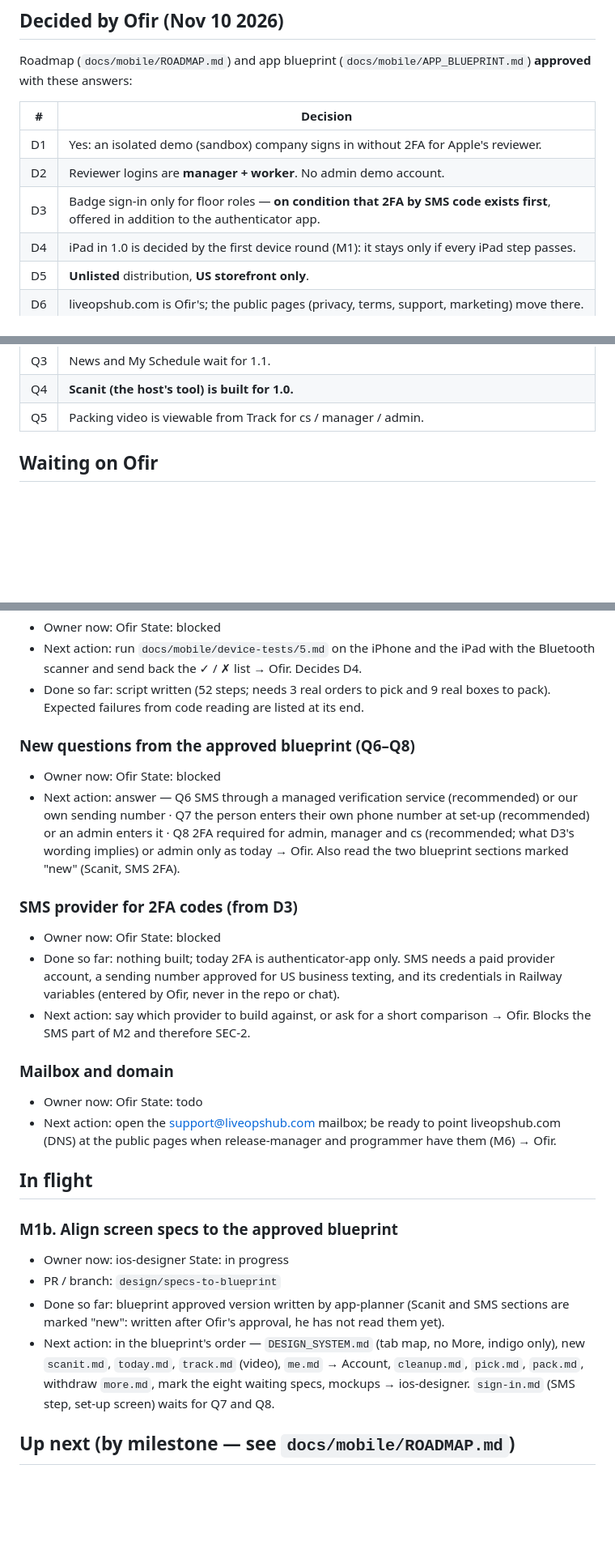
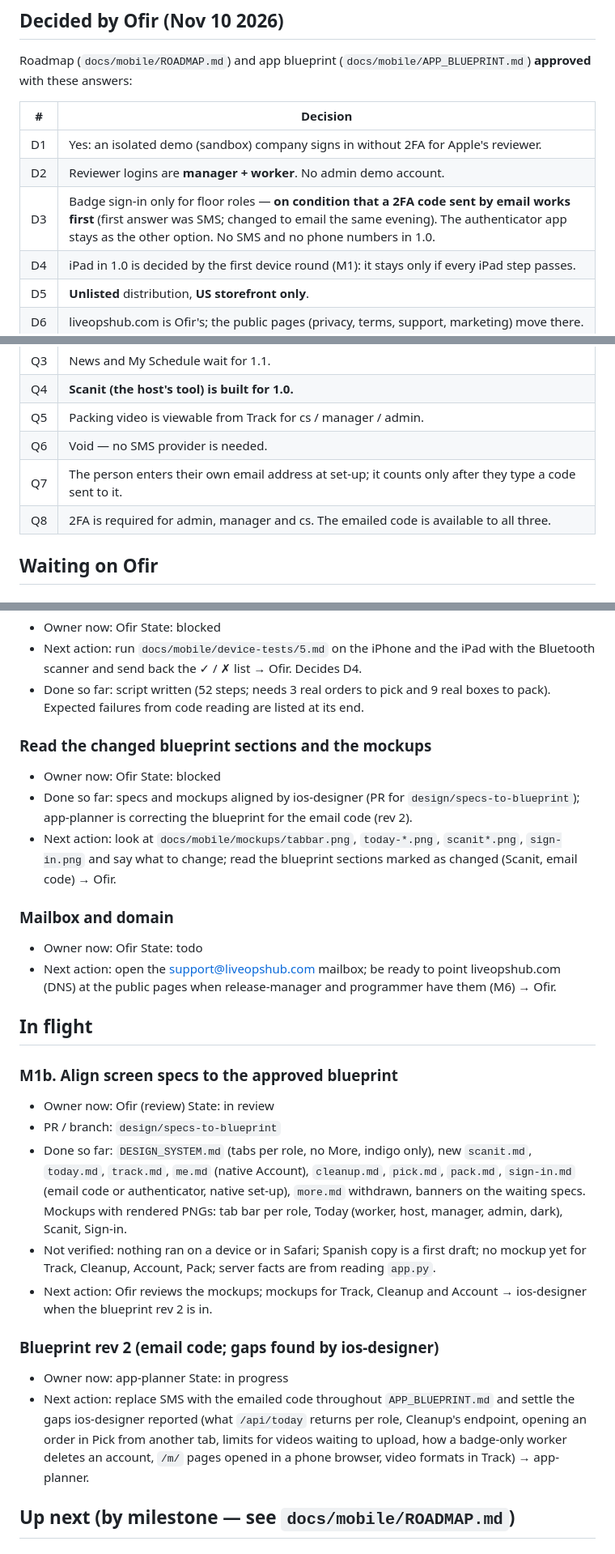
Before and after one commit to ofir-cell/packing-station, a Markdown page: docs/mobile/BOARD.md, 3 parts joined by grey strips. Shown at 81% size. Rendered like a GitHub page; blank space fills up the shorter version.

Commit message:
docs: 2FA code by email replaces SMS (Ofir); board and roadmap updated; specs in review
Co-Authored-By: Claude Fable 5.2 <noreply@anthropic.com>
Claude-Session: https://claude.ai/code/session_01HFmDYFXHbc5BdutErq2r1H

```diff
--- a/docs/mobile/BOARD.md
+++ b/docs/mobile/BOARD.md
@@ -22,7 +22,7 @@ Roadmap (`docs/mobile/ROADMAP.md`) and app blueprint (`docs/mobile/APP_BLUEPRINT
 |---|---|
 | D1 | Yes: an isolated demo (sandbox) company signs in without 2FA for Apple's reviewer. |
 | D2 | Reviewer logins are **manager + worker**. No admin demo account. |
-| D3 | Badge sign-in only for floor roles — **on condition that 2FA by SMS code exists first**, offered in addition to the authenticator app. |
+| D3 | Badge sign-in only for floor roles — **on condition that a 2FA code sent by email works first** (first answer was SMS; changed to email the same evening). The authenticator app stays as the other option. No SMS and no phone numbers in 1.0. |
 | D4 | iPad in 1.0 is decided by the first device round (M1): it stays only if every iPad step passes. |
 | D5 | **Unlisted** distribution, **US storefront only**. |
 | D6 | liveopshub.com is Ofir's; the public pages (privacy, terms, support, marketing) move there. |
@@ -33,6 +33,9 @@ Roadmap (`docs/mobile/ROADMAP.md`) and app blueprint (`docs/mobile/APP_BLUEPRINT
 | Q3 | News and My Schedule wait for 1.1. |
 | Q4 | **Scanit (the host's tool) is built for 1.0.** |
 | Q5 | Packing video is viewable from Track for cs / manager / admin. |
+| Q6 | Void — no SMS provider is needed. |
+| Q7 | The person enters their own email address at set-up; it counts only after they type a code sent to it. |
+| Q8 | 2FA is required for admin, manager and cs. The emailed code is available to all three. |
 
 ## Waiting on Ofir
 
@@ -46,14 +49,10 @@ Roadmap (`docs/mobile/ROADMAP.md`) and app blueprint (`docs/mobile/APP_BLUEPRINT
 - Next action: run `docs/mobile/device-tests/5.md` on the iPhone and the iPad with the Bluetooth scanner and send back the ✓ / ✗ list → Ofir. Decides D4.
 - Done so far: script written (52 steps; needs 3 real orders to pick and 9 real boxes to pack). Expected failures from code reading are listed at its end.
 
-### New questions from the approved blueprint (Q6–Q8)
+### Read the changed blueprint sections and the mockups
 - Owner now: Ofir      State: blocked
-- Next action: answer — Q6 SMS through a managed verification service (recommended) or our own sending number · Q7 the person enters their own phone number at set-up (recommended) or an admin enters it · Q8 2FA required for admin, manager and cs (recommended; what D3's wording implies) or admin only as today → Ofir. Also read the two blueprint sections marked "new" (Scanit, SMS 2FA).
-
-### SMS provider for 2FA codes (from D3)
-- Owner now: Ofir      State: blocked
-- Done so far: nothing built; today 2FA is authenticator-app only. SMS needs a paid provider account, a sending number approved for US business texting, and its credentials in Railway variables (entered by Ofir, never in the repo or chat).
-- Next action: say which provider to build against, or ask for a short comparison → Ofir. Blocks the SMS part of M2 and therefore SEC-2.
+- Done so far: specs and mockups aligned by ios-designer (PR for `design/specs-to-blueprint`); app-planner is correcting the blueprint for the email code (rev 2).
+- Next action: look at `docs/mobile/mockups/tabbar.png`, `today-*.png`, `scanit*.png`, `sign-in.png` and say what to change; read the blueprint sections marked as changed (Scanit, email code) → Ofir.
 
 ### Mailbox and domain
 - Owner now: Ofir      State: todo
@@ -62,10 +61,15 @@ Roadmap (`docs/mobile/ROADMAP.md`) and app blueprint (`docs/mobile/APP_BLUEPRINT
 ## In flight
 
 ### M1b. Align screen specs to the approved blueprint
-- Owner now: ios-designer      State: in progress
+- Owner now: Ofir (review)      State: in review
 - PR / branch: `design/specs-to-blueprint`
-- Done so far: blueprint approved version written by app-planner (Scanit and SMS sections are marked "new": written after Ofir's approval, he has not read them yet).
-- Next action: in the blueprint's order — `DESIGN_SYSTEM.md` (tab map, no More, indigo only), new `scanit.md`, `today.md`, `track.md` (video), `me.md` → Account, `cleanup.md`, `pick.md`, `pack.md`, withdraw `more.md`, mark the eight waiting specs, mockups → ios-designer. `sign-in.md` (SMS step, set-up screen) waits for Q7 and Q8.
+- Done so far: `DESIGN_SYSTEM.md` (tabs per role, no More, indigo only), new `scanit.md`, `today.md`, `track.md`, `me.md` (native Account), `cleanup.md`, `pick.md`, `pack.md`, `sign-in.md` (email code or authenticator, native set-up), `more.md` withdrawn, banners on the waiting specs. Mockups with rendered PNGs: tab bar per role, Today (worker, host, manager, admin, dark), Scanit, Sign-in.
+- Not verified: nothing ran on a device or in Safari; Spanish copy is a first draft; no mockup yet for Track, Cleanup, Account, Pack; server facts are from reading `app.py`.
+- Next action: Ofir reviews the mockups; mockups for Track, Cleanup and Account → ios-designer when the blueprint rev 2 is in.
+
+### Blueprint rev 2 (email code; gaps found by ios-designer)
+- Owner now: app-planner      State: in progress
+- Next action: replace SMS with the emailed code throughout `APP_BLUEPRINT.md` and settle the gaps ios-designer reported (what `/api/today` returns per role, Cleanup's endpoint, opening an order in Pick from another tab, limits for videos waiting to upload, how a badge-only worker deletes an account, `/m/` pages opened in a phone browser, video formats in Track) → app-planner.
 
 ## Up next (by milestone — see `docs/mobile/ROADMAP.md`)
 
```
Also changed, not shown: other parts of docs/mobile/BOARD.md (+1 -1 lines), docs/mobile/ROADMAP.md (+4 -4 lines).
